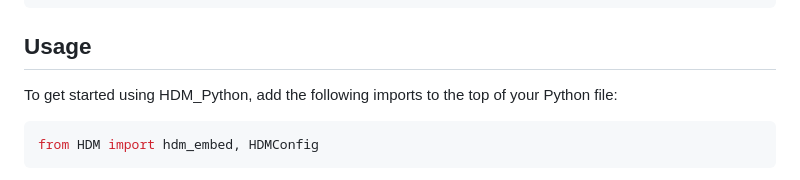
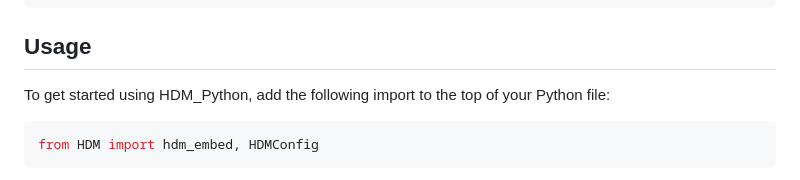
Before and after one commit to Tooth-N-Claw/HDMaps, a Markdown page: docs.md, the part around the change. Rendered like a GitHub page.

````diff
--- a/docs.md
+++ b/docs.md
@@ -8,7 +8,7 @@ pip install git+https://github.com/frisbro303/HDM_Python
 ```
 
 ## Usage
-To get started using HDM_Python, add the following imports to the top of your Python file:
+To get started using HDM_Python, add the following import to the top of your Python file:
 ```python
 from HDM import hdm_embed, HDMConfig
 ```
````
